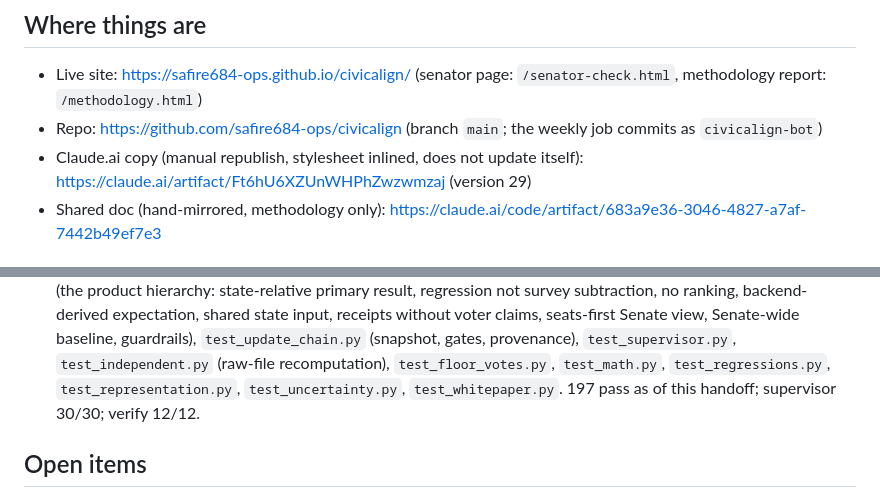
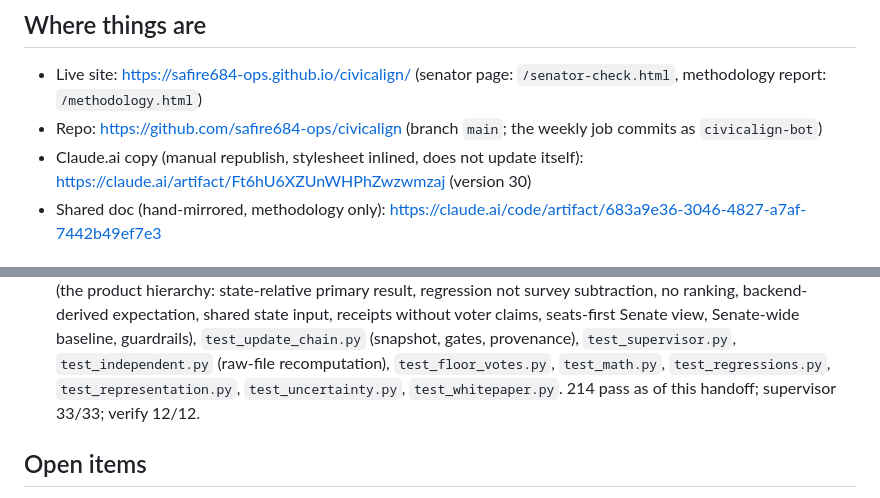
Before and after one commit to safire684-ops/civicalign, a Markdown page: HANDOFF.md, 2 parts joined by grey strips. Drawn GitHub-style.

Commit message:
Handoff: claude.ai copy is version 30; test and supervisor counts
Co-Authored-By: Claude Fable 5.1 <noreply@anthropic.com>

```diff
--- a/HANDOFF.md
+++ b/HANDOFF.md
@@ -12,7 +12,7 @@ in step.
 - Repo: https://github.com/safire684-ops/civicalign (branch `main`; the weekly
   job commits as `civicalign-bot`)
 - Claude.ai copy (manual republish, stylesheet inlined, does not update itself):
-  https://claude.ai/artifact/Ft6hU6XZUnWHPhZwzwmzaj (version 29)
+  https://claude.ai/artifact/Ft6hU6XZUnWHPhZwzwmzaj (version 30)
 - Shared doc (hand-mirrored, methodology only):
   https://claude.ai/code/artifact/683a9e36-3046-4827-a7af-7442b49ef7e3
 
@@ -216,7 +216,7 @@ guard (104 Voteview rows for 100 seats) is in `sources/voteview.py`.
   `test_supervisor.py`, `test_independent.py` (raw-file recomputation),
   `test_floor_votes.py`, `test_math.py`, `test_regressions.py`,
   `test_representation.py`, `test_uncertainty.py`, `test_whitepaper.py`.
-  197 pass as of this handoff; supervisor 30/30; verify 12/12.
+  214 pass as of this handoff; supervisor 33/33; verify 12/12.
 
 ## Open items
 
```
